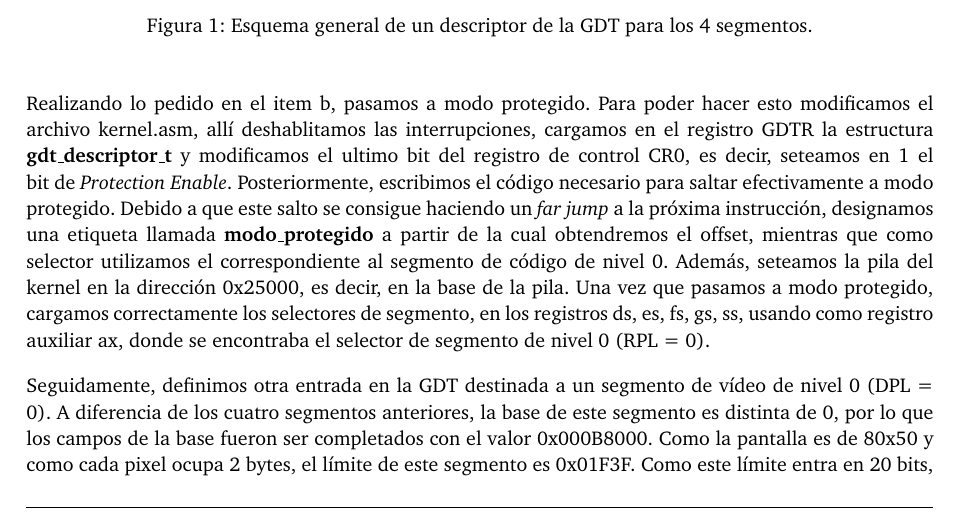
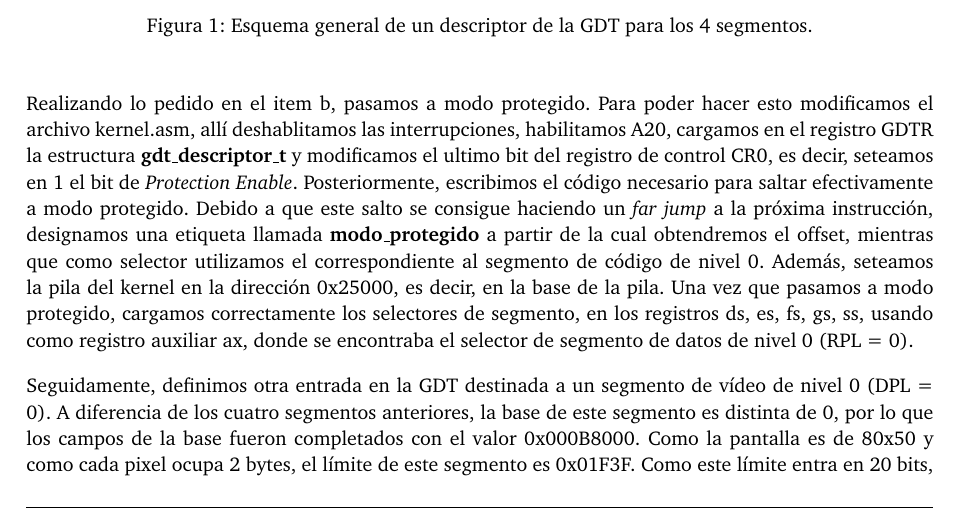
Before and after one commit to LaureanoMuniz/KernelForRickAndMortyGame, a LaTeX document (informe/informe.tex): part of page 3 of 12, cut so that both start at the same text. Compiled offline with pdfLaTeX.

Commit message:
Chequeado actividad 1

```diff
--- a/informe/informe.tex
+++ b/informe/informe.tex
@@ -144,11 +144,11 @@ Siguiendo lo indicado en el primer item, definimos a partir del índice 10, 4 de
 
 
 \justify
-Realizando lo pedido en el item b, pasamos a modo protegido. Para poder hacer esto modificamos el archivo kernel.asm, allí deshablitamos las interrupciones, cargamos en el registro GDTR la estructura \textbf{gdt_descriptor_t} y modificamos el ultimo bit del registro de control CR0, es decir, seteamos en 1 el bit de \textit{Protection Enable}. Posteriormente, escribimos el código necesario para saltar efectivamente a modo protegido. Debido a que este salto se consigue haciendo un \textit{far jump} a la próxima instrucción, designamos una etiqueta llamada \textbf{modo_protegido} a partir de la cual obtendremos el offset, mientras que como selector utilizamos el correspondiente al segmento de código de nivel 0. Además, seteamos la pila del kernel en la dirección 0x25000, es decir, en la base de la pila. Una vez que pasamos a modo protegido, cargamos correctamente los selectores de segmento, en los registros ds, es, fs, gs, ss, usando como registro auxiliar ax, donde se encontraba el selector de segmento de nivel 0 (RPL = 0).
+Realizando lo pedido en el item b, pasamos a modo protegido. Para poder hacer esto modificamos el archivo kernel.asm, allí deshablitamos las interrupciones, habilitamos A20, cargamos en el registro GDTR la estructura \textbf{gdt_descriptor_t} y modificamos el ultimo bit del registro de control CR0, es decir, seteamos en 1 el bit de \textit{Protection Enable}. Posteriormente, escribimos el código necesario para saltar efectivamente a modo protegido. Debido a que este salto se consigue haciendo un \textit{far jump} a la próxima instrucción, designamos una etiqueta llamada \textbf{modo_protegido} a partir de la cual obtendremos el offset, mientras que como selector utilizamos el correspondiente al segmento de código de nivel 0. Además, seteamos la pila del kernel en la dirección 0x25000, es decir, en la base de la pila. Una vez que pasamos a modo protegido, cargamos correctamente los selectores de segmento, en los registros ds, es, fs, gs, ss, usando como registro auxiliar ax, donde se encontraba el selector de segmento de datos de nivel 0 (RPL = 0).
 
 
 \justify
-Seguidamente, definimos otra entrada en la GDT destinada a un segmento de vídeo de nivel 0 (DPL = 0). A diferencia de los cuatro segmentos anteriores, la base de este segmento es distinta de 0, por lo que los campos de la base fueron ser completados con el valor 0x000B8000. Como la pantalla es de 80x50 y como cada pixel ocupa 2 bytes, el límite de este segmento es 0x01F3F. Como este límite entra en 20 bits, el bit de granularidad de este descriptor queda en 0. Además, al ser un segmento de datos de lectura y escritura el tipo es 0x02 y el bit de s queda seteado en 1. Como en las entradas anteriores, los bits de AVL y L quedan en 0, mientras que los bits de present y D/B quedan en 1.
+Seguidamente, definimos otra entrada en la GDT destinada a un segmento de vídeo de nivel 0 (DPL = 0). A diferencia de los cuatro segmentos anteriores, la base de este segmento es distinta de 0, por lo que los campos de la base fueron completados con el valor 0x000B8000. Como la pantalla es de 80x50 y como cada pixel ocupa 2 bytes, el límite de este segmento es 0x01F3F. Como este límite entra en 20 bits, el bit de granularidad de este descriptor queda en 0. Además, al ser un segmento de datos de lectura y escritura el tipo es 0x02 y el bit de s queda seteado en 1. Como en las entradas anteriores, los bits de AVL y L quedan en 0, mientras que los bits de present y D/B quedan en 1.
 
 \begin{figure}[h]
 	\centering
```
Also changed, not shown: informe/informe.pdf, 3 other files.
